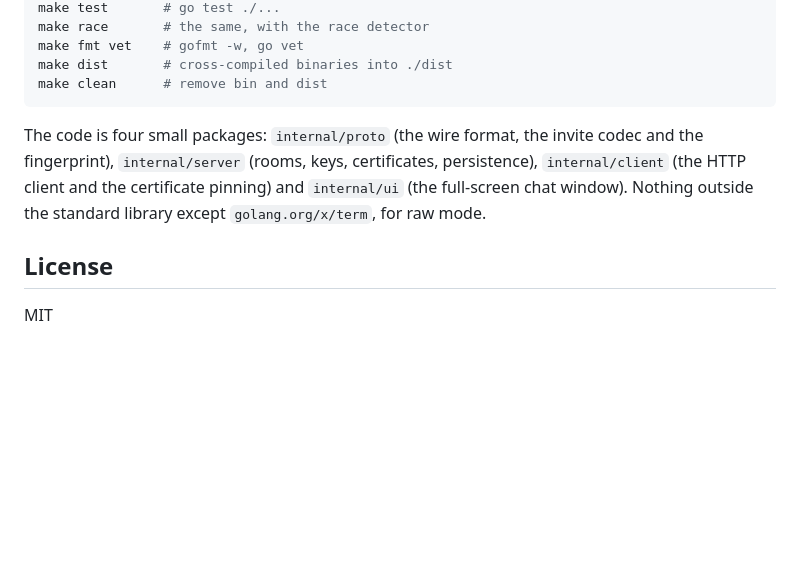
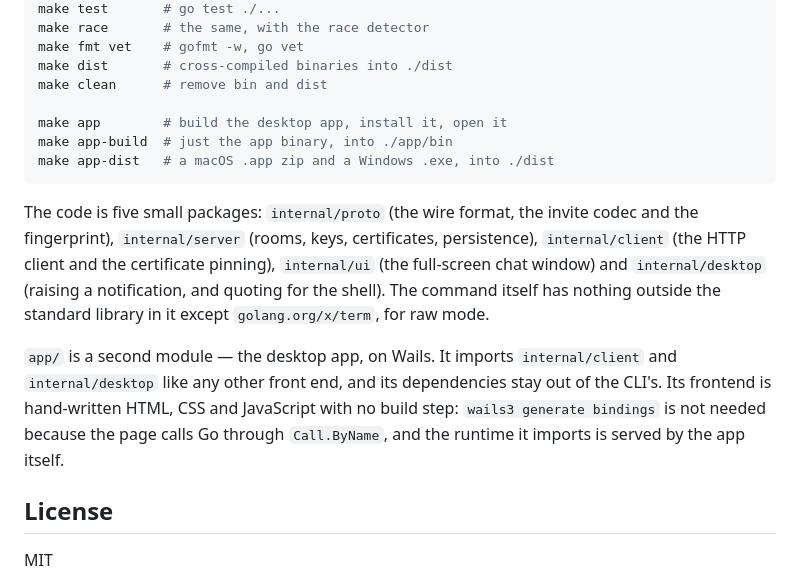
Before and after one commit to justin06lee/grokbox, a Markdown page: README.md, the part around the change printed below. Rendered like a GitHub page; blank space fills up the shorter version.

````diff
--- a/README.md
+++ b/README.md
@@ -461,13 +513,25 @@ make race       # the same, with the race detector
 make fmt vet    # gofmt -w, go vet
 make dist       # cross-compiled binaries into ./dist
 make clean      # remove bin and dist
+
+make app        # build the desktop app, install it, open it
+make app-build  # just the app binary, into ./app/bin
+make app-dist   # a macOS .app zip and a Windows .exe, into ./dist
 ```
 
-The code is four small packages: `internal/proto` (the wire format, the invite
+The code is five small packages: `internal/proto` (the wire format, the invite
 codec and the fingerprint), `internal/server` (rooms, keys, certificates,
-persistence), `internal/client` (the HTTP client and the certificate pinning)
-and `internal/ui` (the full-screen chat window). Nothing outside the standard
-library except `golang.org/x/term`, for raw mode.
+persistence), `internal/client` (the HTTP client and the certificate pinning),
+`internal/ui` (the full-screen chat window) and `internal/desktop` (raising a
+notification, and quoting for the shell). The command itself has nothing
+outside the standard library in it except `golang.org/x/term`, for raw mode.
+
+`app/` is a second module — the desktop app, on Wails. It imports
+`internal/client` and `internal/desktop` like any other front end, and its
+dependencies stay out of the CLI's. Its frontend is hand-written HTML, CSS and
+JavaScript with no build step: `wails3 generate bindings` is not needed because
+the page calls Go through `Call.ByName`, and the runtime it imports is served
+by the app itself.
 
 ## License
 
````
Also changed, not shown: other parts of README.md (+52 -0 lines), skills/grokbox/SKILL.md (+6 -0 lines), assets/app.png (added).
